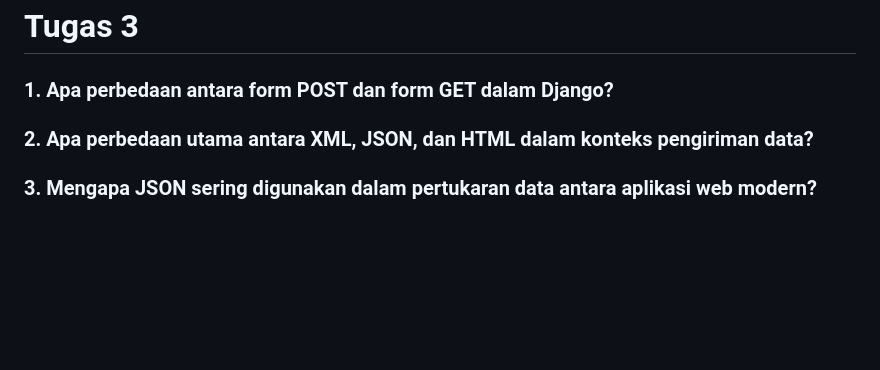
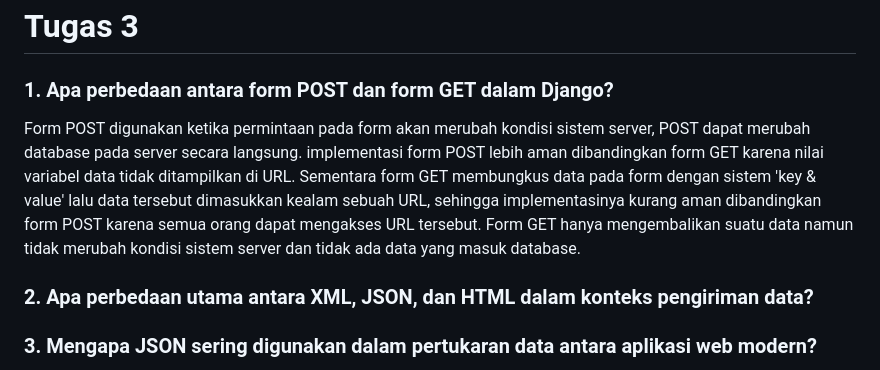
Before and after one commit to MahogaHeryasa/hery_music_store_inventory, a Markdown page: README.md, the part around the change. Rendered like a GitHub page; blank space fills up the shorter version.

```diff
--- a/README.md
+++ b/README.md
@@ -70,6 +70,8 @@ Perbasarkan penjelasan diatas, perbedaan antara ketiganya adalah MVC berfokus pa
 # Tugas 3
 
 ### 1. Apa perbedaan antara form POST dan form GET dalam Django?
+
+Form POST digunakan ketika permintaan pada form akan merubah kondisi sistem server, POST dapat merubah database pada server secara langsung. implementasi form POST lebih aman dibandingkan form GET karena nilai variabel data tidak ditampilkan di URL. Sementara form GET membungkus data pada form dengan sistem 'key & value' lalu data tersebut dimasukkan kealam sebuah URL, sehingga implementasinya kurang aman dibandingkan form POST karena semua orang dapat mengakses URL tersebut. Form GET hanya mengembalikan suatu data namun tidak merubah kondisi sistem server dan tidak ada data yang masuk database.
 
 ### 2. Apa perbedaan utama antara XML, JSON, dan HTML dalam konteks pengiriman data?
 
```
